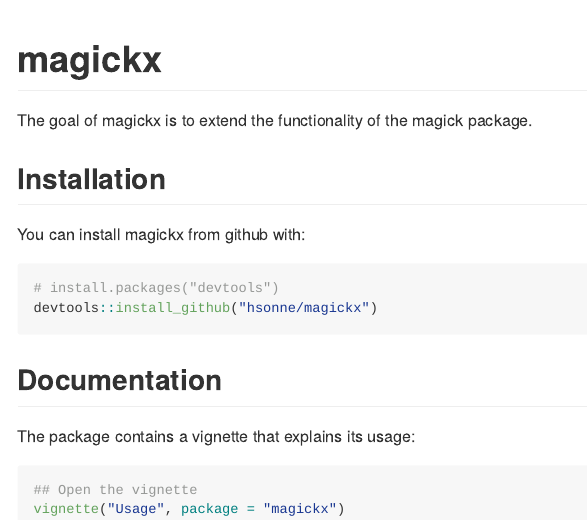
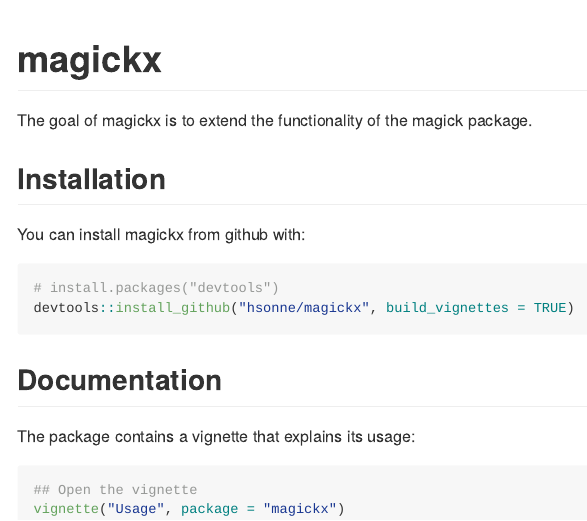
Before and after one commit to hsonne/magickx, an R Markdown document (README.Rmd): the page in a window 1100 px wide, from its top. Rendered offline with R 4.5, knitr and Pandoc, with nearby package versions.

Commit message:
Use build_vignettes = TRUE in install_github!

````diff
--- a/README.Rmd
+++ b/README.Rmd
@@ -22,7 +22,7 @@
 
 ```{r gh-installation, eval = FALSE}
 # install.packages("devtools")
-devtools::install_github("hsonne/magickx")
+devtools::install_github("hsonne/magickx", build_vignettes = TRUE)
 ```
 
 ## Documentation
````
Also changed, not shown: 1 other file.
